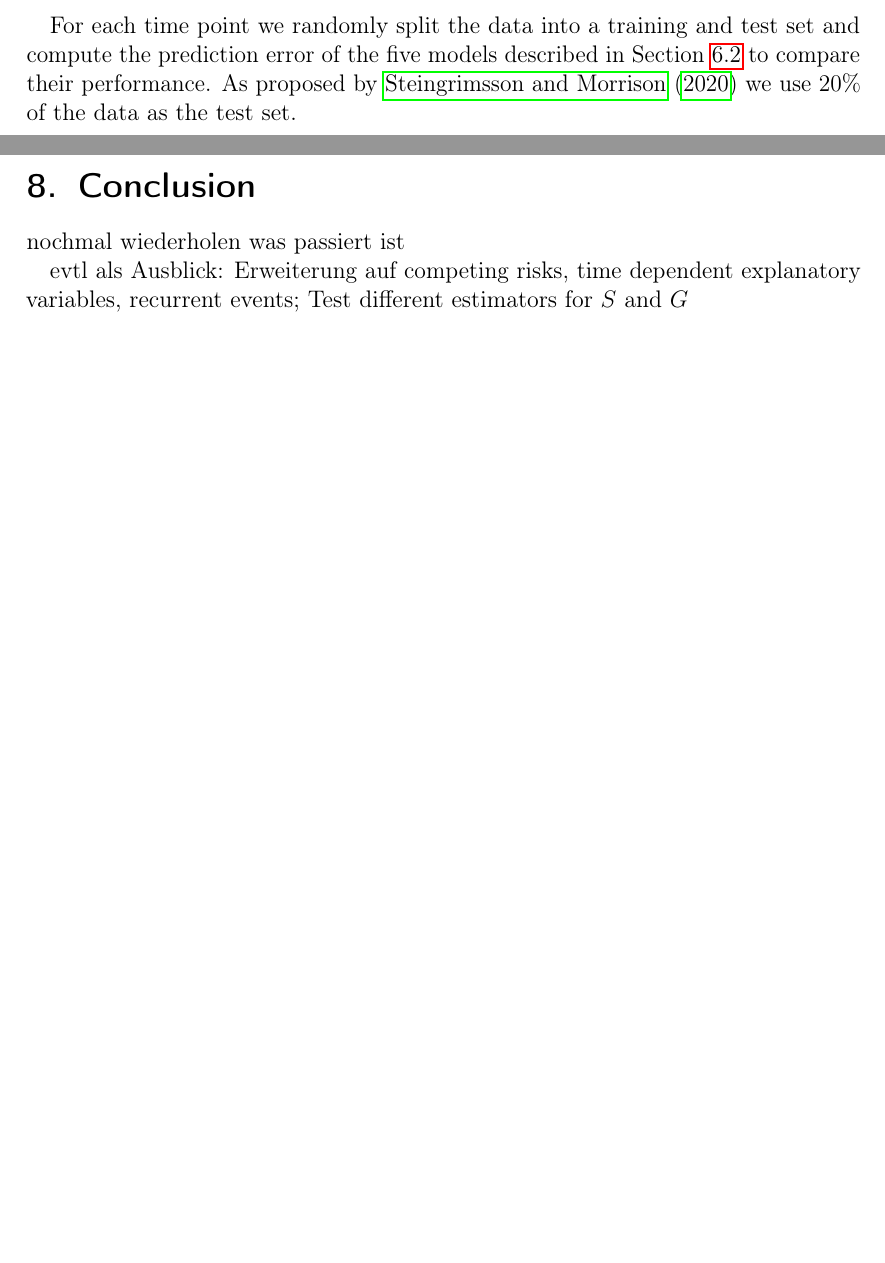
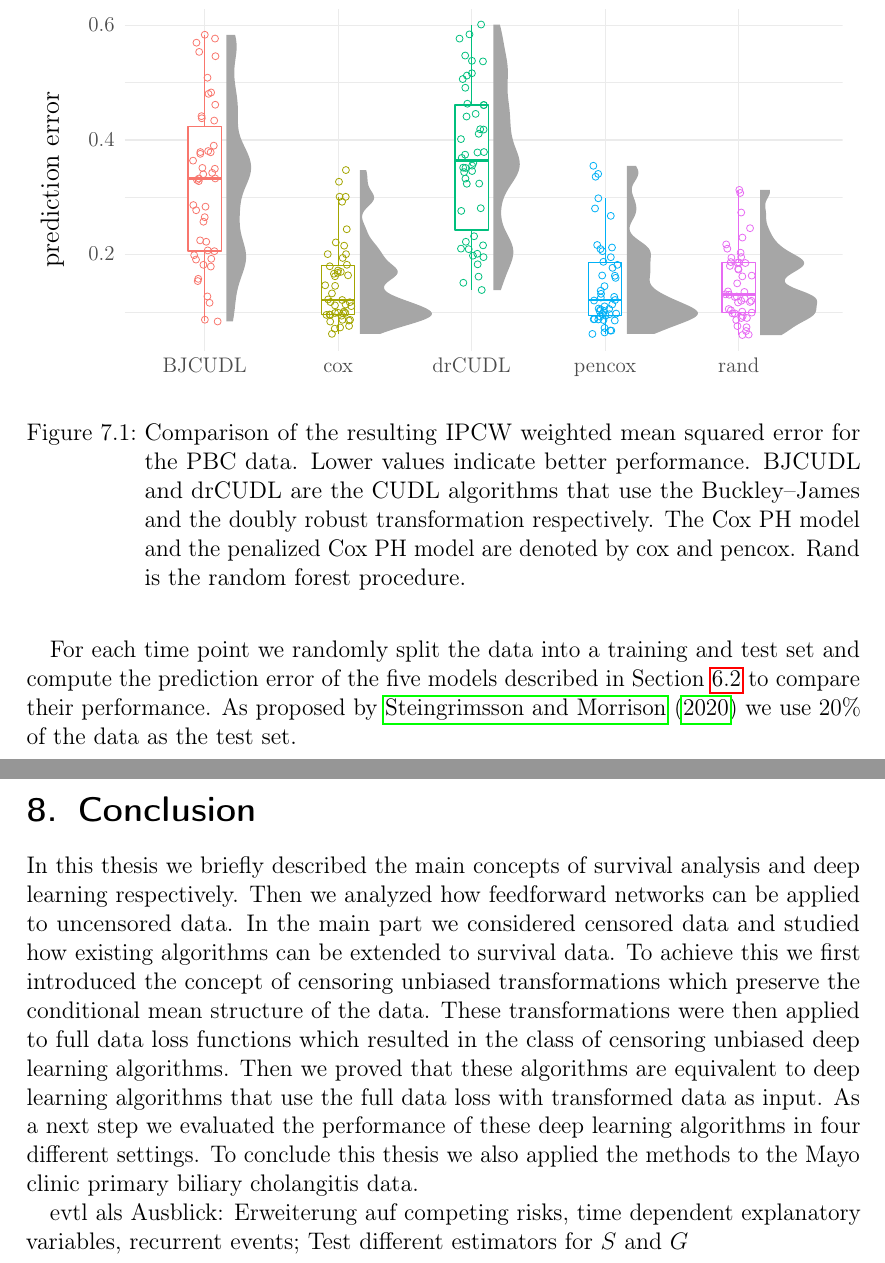
Before and after one commit to arubeck/Masterthesis, a LaTeX document (arbeit-rohfassung.tex): two parts of pages 35 and 36 of 41 before the commit and two parts of pages 38 and 39 of 44 after it, joined at a grey line, cut at the place of the change, the shorter picture padded with empty space. The pictures show the PDF file arbeit-rohfassung.pdf that the author committed with the source.

Commit message:
Add files via upload

```diff
--- a/arbeit-rohfassung.tex
+++ b/arbeit-rohfassung.tex
@@ -1084,12 +1098,32 @@
 	Penalized Cox and random forest are both significantly better than deep learning approaches.
 	Doubly robust performs better than Buckley--James.
 
+	\begin{figure}
+		\centering
+		\input{../plots/setting2.tex}
+		\vspace{-0.3cm}
+		\caption{Comparison of the resulting IPCW weighted mean squared error for Setting 2. Lower values indicate better performance. BJCUDL and drCUDL are the CUDL algorithms that use the Buckley--James and the doubly robust transformation respectively. The Cox PH model and the penalized Cox PH model are denoted by cox and pencox. Rand is the random forest procedure.}
+	\end{figure}
+
 	for setting 3:
+
+	\begin{figure}
+		\centering
+		\input{../plots/setting3.tex}
+		\vspace{-0.3cm}
+		\caption{Comparison of the resulting IPCW weighted mean squared error for Setting 3. Lower values indicate better performance. BJCUDL and drCUDL are the CUDL algorithms that use the Buckley--James and the doubly robust transformation respectively. The Cox PH model and the penalized Cox PH model are denoted by cox and pencox. Rand is the random forest procedure.}
+	\end{figure}
 
 	Same as for setting 1 and 2.
 
 	setting 4:
 
+	\begin{figure}
+		\centering
+		\input{../plots/setting4.tex}
+		\vspace{-0.3cm}
+		\caption{Comparison of the resulting IPCW weighted mean squared error for Setting 4. Lower values indicate better performance. BJCUDL and drCUDL are the CUDL algorithms that use the Buckley--James and the doubly robust transformation respectively. The Cox PH model and the penalized Cox PH model are denoted by cox and pencox. Rand is the random forest procedure.}
+	\end{figure}
 
 
 	\newpage
@@ -1132,10 +1166,29 @@
 	%\todo[inline]{maybe change title}
 
 	\todo[inline]{evaluate algorithms with data set}
+
+	\begin{figure}
+		\centering
+		\input{../plots/realData.tex}
+		\vspace{-0.3cm}
+		\caption{Comparison of the resulting IPCW weighted mean squared error for the PBC data. Lower values indicate better performance. BJCUDL and drCUDL are the CUDL algorithms that use the Buckley--James and the doubly robust transformation respectively. The Cox PH model and the penalized Cox PH model are denoted by cox and pencox. Rand is the random forest procedure.}
+	\end{figure}
+
 	\todo[inline]{compare resulting error}
 	\newpage
+
 	\section{Conclusion}
-	nochmal wiederholen was passiert ist
+	In this thesis we briefly described the main concepts of survival analysis and deep learning respectively.
+	Then we analyzed how feedforward networks can be applied to uncensored data.
+	In the main part we considered censored data and studied how existing algorithms can be extended to survival data.
+	To achieve this we first introduced the concept of censoring unbiased transformations which preserve the conditional mean structure of the data. %add Buckley--James and doubly robust transformation
+	These transformations were then applied to full data loss functions which resulted in the class of censoring unbiased deep learning algorithms.
+	Then we proved that these algorithms are equivalent to deep learning algorithms that use the full data loss with transformed data as input.
+	As a next step we evaluated the performance of these deep learning algorithms in four different settings.
+	%add results
+	To conclude this thesis we also applied the methods to the Mayo clinic primary biliary cholangitis data.
+
+
 
 	evtl als Ausblick: Erweiterung auf competing risks, time dependent explanatory variables, recurrent events; Test different estimators for $S$ and $G$
 
```
Also changed, not shown: arbeit-rohfassung.pdf, arbeit-rohfassung.tex (54 more changed lines).
